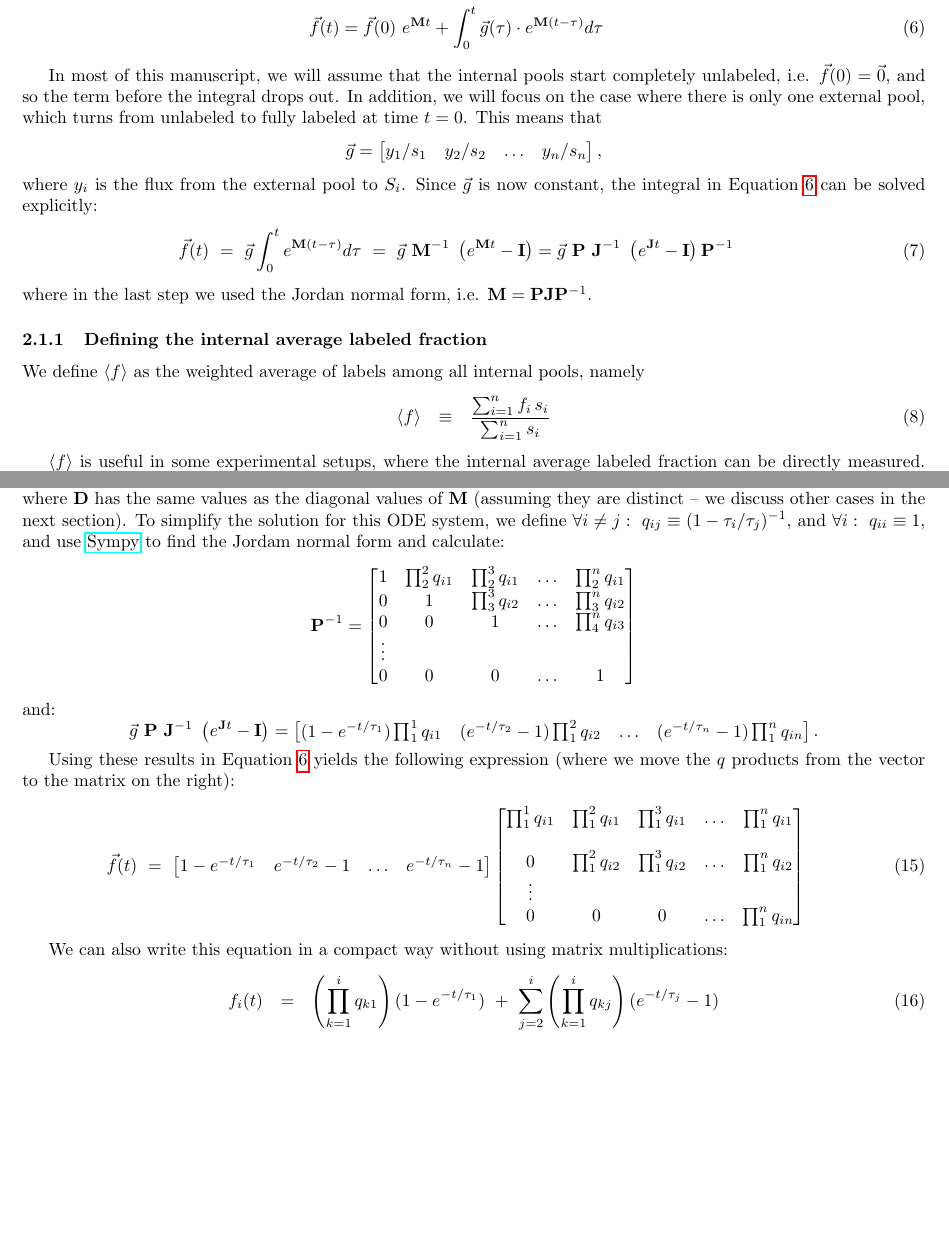
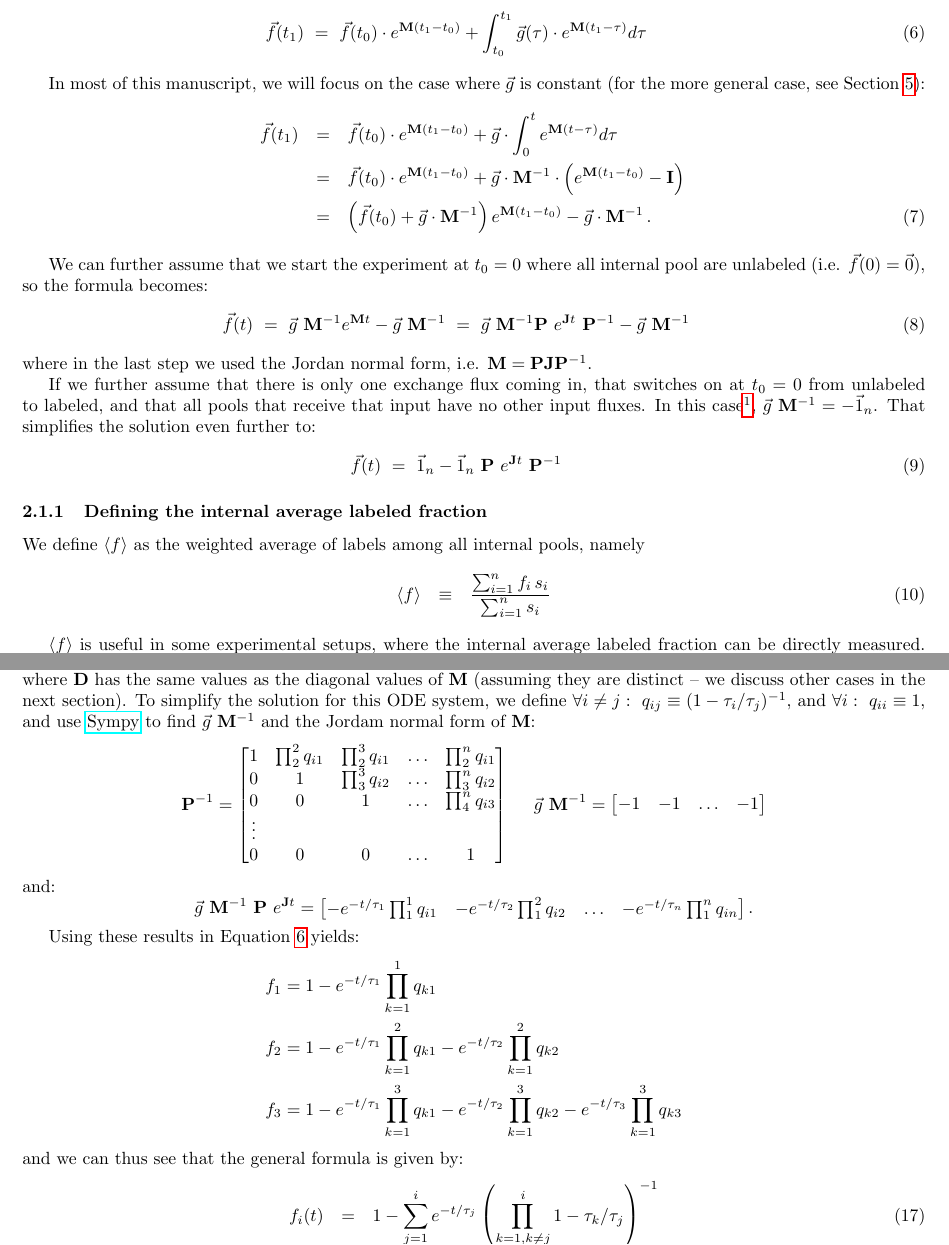
Before and after one commit to eladnoor/Dynamic-labeling-cascade, a LaTeX document (main.tex): two parts of pages 2 and 3 of 11, joined at a grey line, cut so that both start at the same text, the shorter picture padded with empty space. Compiled offline with pdfLaTeX.

Commit message:
Updates from Overleaf

```diff
--- a/main.tex
+++ b/main.tex
@@ -71,16 +71,34 @@ where $\mathbf{M}$ and $\vec{g}$ are defined as:
 \subsection{INST-MFA can be solved as a first order linear inhomogeneous ODE}
 The general solution \cite{young_elementary_2008} for the inhomogeneous first order linear ODE in Equation \ref{eq:inhom_ode} is:
 \begin{eqnarray}\label{eq:inhom_ode_sol}
-    \vec{f}(t) = \vec{f}(0)~e^{\mathbf{M} t} + \int_0^t \vec{g}(\tau) \cdot e^{\mathbf{M} (t-\tau)} d\tau
+    \vec{f}(t_1) ~=~ \vec{f}(t_0) \cdot e^{\mathbf{M} (t_1 - t_0)} + \int_{t_0}^{t_1} \vec{g}(\tau) \cdot e^{\mathbf{M} (t_1 - \tau)} d\tau
 \end{eqnarray}
 
-In most of this manuscript, we will assume that the internal pools start completely unlabeled, i.e. $\vec{f}(0) = \vec{0}$, and so the term before the integral drops out. In addition, we will focus on the case where there is only one external pool, which turns from unlabeled to fully labeled at time $t = 0$. This means that \[\vec{g} = \begin{bmatrix} y_1 / s_1 & y_2 / s_2 & \ldots & y_n / s_n \end{bmatrix},\] where $y_i$ is the flux from the external pool to $S_i$. Since $\vec{g}$ is now constant, the integral in Equation \ref{eq:inhom_ode_sol} can be solved explicitly:
+In most of this manuscript, we will focus on the case where $\vec{g}$ is constant (for the more general case, see Section \ref{sec:non_constant_g}):
 \begin{eqnarray}
-    \vec{f}(t) ~=~ \vec{g} \int_0^t e^{\mathbf{M} (t-\tau)} d\tau ~=~
-    \vec{g} ~ \mathbf{M}^{-1} ~ \left( e^{\mathbf{M}t} - \mathbf{I} \right) =
-    \vec{g} ~ \mathbf{P} ~ \mathbf{J}^{-1} ~ \left( e^{\mathbf{J}t} - \mathbf{I} \right) \mathbf{P}^{-1}
+    \vec{f}(t_1) &=&
+    \vec{f}(t_0) \cdot e^{\mathbf{M} (t_1 - t_0)} + \vec{g} \cdot \int_0^t e^{\mathbf{M} (t-\tau)} d\tau \nonumber\\
+    &=&
+    \vec{f}(t_0) \cdot e^{\mathbf{M} (t_1 - t_0)} + \vec{g} \cdot \mathbf{M}^{-1} \cdot  \left( e^{\mathbf{M}(t_1 - t_0)} - \mathbf{I} \right) \nonumber\\
+    &=&
+    \left(\vec{f}(t_0) + \vec{g} \cdot \mathbf{M}^{-1} \right) e^{\mathbf{M}(t_1 - t_0)} - \vec{g} \cdot \mathbf{M}^{-1}
+    \,.
+\end{eqnarray}
+
+We can further assume that we start the experiment at $t_0 = 0$ where all internal pool are unlabeled (i.e. $\vec{f}(0) = \vec{0}$), so the formula becomes:
+\begin{eqnarray}
+    \vec{f}(t) ~=~
+    \vec{g} ~ \mathbf{M}^{-1} e^{\mathbf{M}t} - \vec{g} ~ \mathbf{M}^{-1}
+    ~=~
+    \vec{g} ~ \mathbf{M}^{-1} \mathbf{P} ~e^{\mathbf{J}t} ~\mathbf{P}^{-1}
+    - \vec{g} ~ \mathbf{M}^{-1}
 \end{eqnarray}
 where in the last step we used the Jordan normal form, i.e. $\mathbf{M} = \mathbf{P} \mathbf{J} \mathbf{P}^{-1}$.
+
+If we further assume that there is only one exchange flux coming in, that switches on at $t_0 = 0$ from unlabeled to labeled, and that all pools that receive that input have no other input fluxes. In this case\footnote{Explain why this is happening}, $\vec{g}~\mathbf{M}^{-1} = -\vec{1}_n$. That simplifies the solution even further to:
+\begin{eqnarray}
+    \vec{f}(t) ~=~ \vec{1}_n - \vec{1}_n ~ \mathbf{P} ~ e^{\mathbf{J}t} ~ \mathbf{P}^{-1}
+\end{eqnarray}
 
 \subsubsection{Defining the internal average labeled fraction}
 
@@ -131,7 +149,7 @@ We define $\tau_i \equiv \frac{s_i}{v_i}$ in order to reduce the number of param
 \vec{g} = \left[1/\tau_1~0~0~\ldots~0\right]\,.
 \end{eqnarray}
 
-We note that as $\mathbf{M}$ is triangular, its Jordan normal form is a diagonal matrix. Therefore, we can write $\mathbf{M} = \mathbf{P} \mathbf{D} \mathbf{P}^{-1}$, where $\mathbf{D}$ has the same values as the diagonal values of $\mathbf{M}$ (assuming they are distinct -- we discuss other cases in the next section). To simplify the solution for this ODE system, we define $\forall i \neq j:~q_{ij} \equiv (1 - \tau_i/\tau_j)^{-1}$, and $\forall i:~q_{ii} \equiv 1$, and use \href{https://www.sympy.org/}{Sympy} to find the Jordam normal form and calculate:
+We note that as $\mathbf{M}$ is triangular, its Jordan normal form is a diagonal matrix. Therefore, we can write $\mathbf{M} = \mathbf{P} \mathbf{D} \mathbf{P}^{-1}$, where $\mathbf{D}$ has the same values as the diagonal values of $\mathbf{M}$ (assuming they are distinct -- we discuss other cases in the next section). To simplify the solution for this ODE system, we define $\forall i \neq j:~q_{ij} \equiv (1 - \tau_i/\tau_j)^{-1}$, and $\forall i:~q_{ii} \equiv 1$, and use \href{https://www.sympy.org/}{Sympy} to find $\vec{g}~\mathbf{M}^{-1}$ and the Jordam normal form of $\mathbf{M}$:
 \[
 \mathbf{P}^{-1} =
 \begin{bmatrix}
@@ -141,35 +159,27 @@ We note that as $\mathbf{M}$ is triangular, its Jordan normal form is a diagonal
 \vdots\\
 0 & 0 & 0 & \ldots & 1
 \end{bmatrix}
+~~~~
+\vec{g}~\mathbf{M}^{-1} = \begin{bmatrix} -1 & -1 & \ldots & -1 \end{bmatrix}
 \]
 and:
 \[
-    \vec{g}~\mathbf{P}~\mathbf{J}^{-1}~\left( e^{\mathbf{J} t} - \mathbf{I} \right)
+    \vec{g}~\mathbf{M}^{-1}~\mathbf{P}~e^{\mathbf{J} t}
     =
     \begin{bmatrix}
-        (1 - e^{-t/\tau_1})\prod_{1}^1 q_{i1} & (e^{-t/\tau_2}-1) \prod_{1}^2 q_{i2} & \ldots & (e^{-t/\tau_n}-1) \prod_{1}^n q_{in}
+        -e^{-t/\tau_1} \prod_{1}^1 q_{i1} & -e^{-t/\tau_2} \prod_{1}^2 q_{i2} & \ldots & -e^{-t/\tau_n} \prod_{1}^n q_{in}
     \end{bmatrix}.
 \]
 
-Using these results in Equation \ref{eq:inhom_ode_sol} yields the following expression (where we move the $q$ products from the vector to the matrix on the right):
-\begin{eqnarray}
-	\vec{f}(t) ~=~
-    \begin{bmatrix}
-        1 - e^{-t/\tau_1} & e^{-t/\tau_2}-1 & \ldots & e^{-t/\tau_n}-1
-    \end{bmatrix}
-    \begin{bmatrix}
-        \prod_1^1 q_{i1} & \prod_1^2 q_{i1} & \prod_1^3 q_{i1}  & \ldots & \prod_1^n q_{i1} \\ \\
-        0 & \prod_1^2 q_{i2} & \prod_1^3 q_{i2} & \ldots & \prod_1^n q_{i2} \\
-        \vdots\\
-        0 & 0 & 0 & \ldots & \prod_1^n q_{in}
-    \end{bmatrix}\label{eq:lin_path_solution}
-\end{eqnarray}
-
-We can also write this equation in a compact way without using matrix multiplications:
-\begin{eqnarray}
-f_i(t) &=&
-    \left(\prod_{k=1}^i q_{k1}\right) (1 - e^{-t/\tau_1}) ~+~
-    \sum_{j=2}^i \left(\prod_{k=1}^i q_{kj}\right) (e^{-t/\tau_j} - 1)
+Using these results in Equation \ref{eq:inhom_ode_sol} yields:
+\begin{align*}
+	f_1 &= 1 - e^{-t/\tau_1} \prod_{k=1}^1 q_{k1}\\
+	f_2 &= 1 - e^{-t/\tau_1} \prod_{k=1}^2 q_{k1} - e^{-t/\tau_2} \prod_{k=1}^2 q_{k2}\\
+	f_3 &= 1 - e^{-t/\tau_1} \prod_{k=1}^3 q_{k1} - e^{-t/\tau_2} \prod_{k=1}^3 q_{k2} - e^{-t/\tau_3} \prod_{k=1}^3 q_{k3}
+\end{align*}
+and we can thus see that the general formula is given by:
+\begin{eqnarray}\label{eq:lin_path_solution}
+f_i(t) &=& 1 - \sum_{j=1}^i e^{-t/\tau_j} \left(\prod_{k = 1, k \neq j}^i 1 - \tau_k/\tau_j\right)^{-1}
 \end{eqnarray}
 
 \subsection{Non-distinct eigenvalues}\label{sec:equal_taus}
```
Also changed, not shown: main.tex (93 more changed lines).
